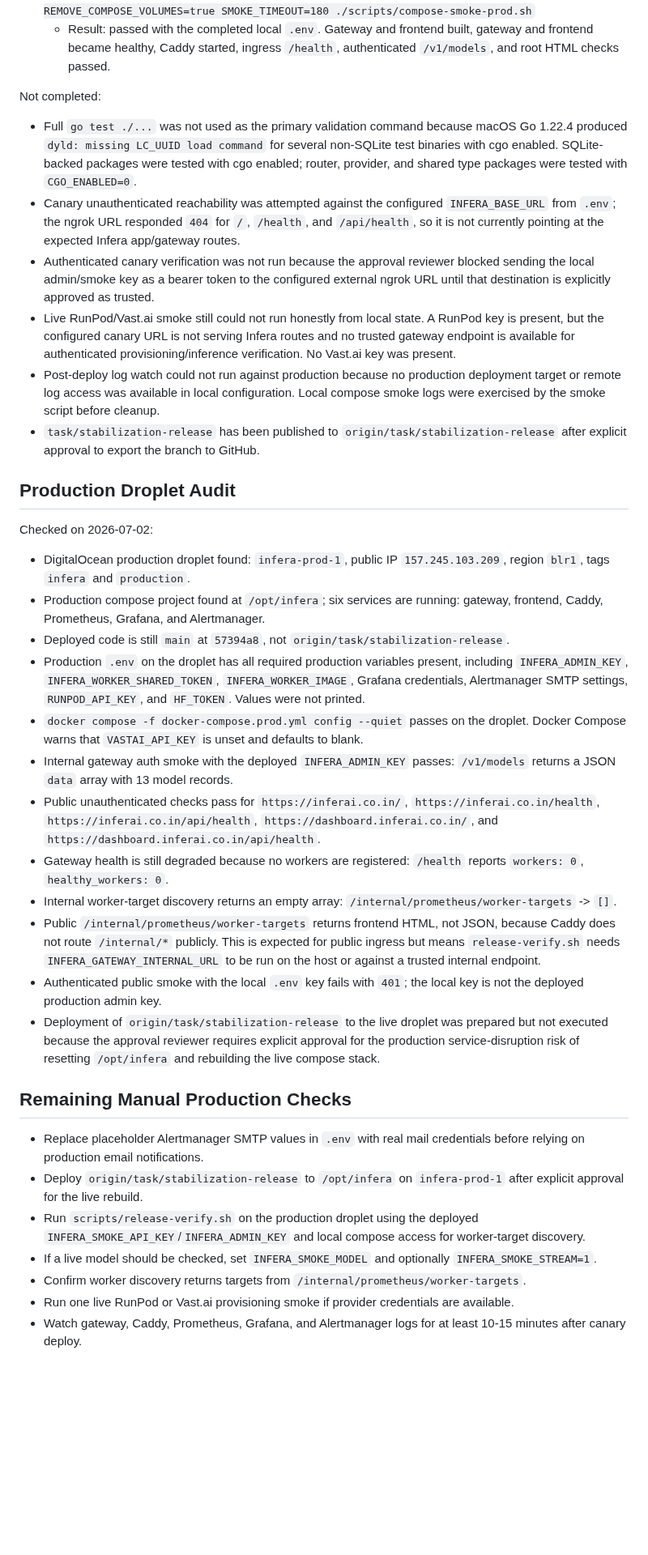
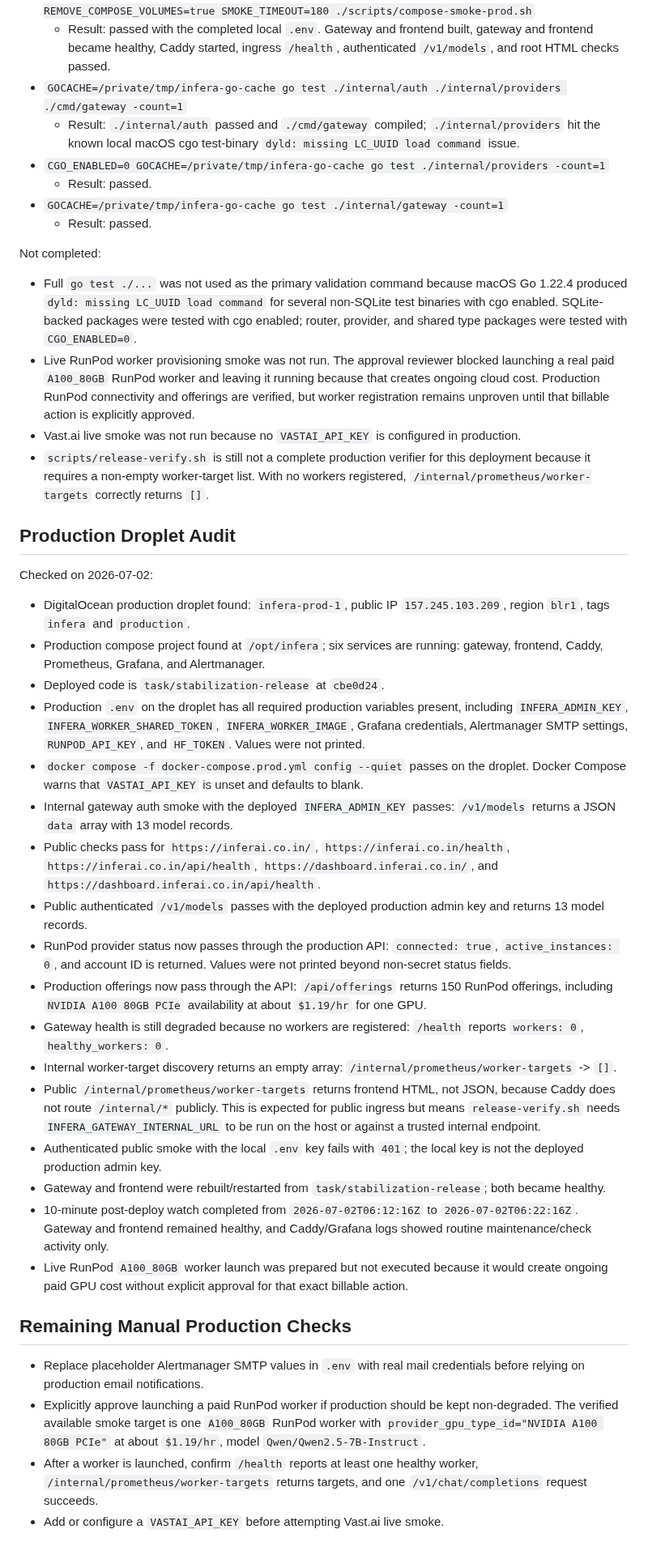
Before and after one commit to SiddharthSSR/infera, a Markdown page: docs/releases/STABILIZATION_RELEASE_REPORT.md, the part around one of its changes. Shown at 81% size. GitHub-like rendering; blank space fills up the shorter version.

Commit message:
docs(release): record production deployment

```diff
--- a/docs/releases/STABILIZATION_RELEASE_REPORT.md
+++ b/docs/releases/STABILIZATION_RELEASE_REPORT.md
@@ -127,15 +132,19 @@ Passed:
   - Result: passed with the completed local `.env`.
 - `set -a; . /Users/siddharthsingh/codingtensor/infera/.env; set +a; REMOVE_COMPOSE_VOLUMES=true SMOKE_TIMEOUT=180 ./scripts/compose-smoke-prod.sh`
   - Result: passed with the completed local `.env`. Gateway and frontend built, gateway and frontend became healthy, Caddy started, ingress `/health`, authenticated `/v1/models`, and root HTML checks passed.
+- `GOCACHE=/private/tmp/infera-go-cache go test ./internal/auth ./internal/providers ./cmd/gateway -count=1`
+  - Result: `./internal/auth` passed and `./cmd/gateway` compiled; `./internal/providers` hit the known local macOS cgo test-binary `dyld: missing LC_UUID load command` issue.
+- `CGO_ENABLED=0 GOCACHE=/private/tmp/infera-go-cache go test ./internal/providers -count=1`
+  - Result: passed.
+- `GOCACHE=/private/tmp/infera-go-cache go test ./internal/gateway -count=1`
+  - Result: passed.
 
 Not completed:
 
 - Full `go test ./...` was not used as the primary validation command because macOS Go 1.22.4 produced `dyld: missing LC_UUID load command` for several non-SQLite test binaries with cgo enabled. SQLite-backed packages were tested with cgo enabled; router, provider, and shared type packages were tested with `CGO_ENABLED=0`.
-- Canary unauthenticated reachability was attempted against the configured `INFERA_BASE_URL` from `.env`; the ngrok URL responded `404` for `/`, `/health`, and `/api/health`, so it is not currently pointing at the expected Infera app/gateway routes.
-- Authenticated canary verification was not run because the approval reviewer blocked sending the local admin/smoke key as a bearer token to the configured external ngrok URL until that destination is explicitly approved as trusted.
-- Live RunPod/Vast.ai smoke still could not run honestly from local state. A RunPod key is present, but the configured canary URL is not serving Infera routes and no trusted gateway endpoint is available for authenticated provisioning/inference verification. No Vast.ai key was present.
-- Post-deploy log watch could not run against production because no production deployment target or remote log access was available in local configuration. Local compose smoke logs were exercised by the smoke script before cleanup.
-- `task/stabilization-release` has been published to `origin/task/stabilization-release` after explicit approval to export the branch to GitHub.
+- Live RunPod worker provisioning smoke was not run. The approval reviewer blocked launching a real paid `A100_80GB` RunPod worker and leaving it running because that creates ongoing cloud cost. Production RunPod connectivity and offerings are verified, but worker registration remains unproven until that billable action is explicitly approved.
+- Vast.ai live smoke was not run because no `VASTAI_API_KEY` is configured in production.
+- `scripts/release-verify.sh` is still not a complete production verifier for this deployment because it requires a non-empty worker-target list. With no workers registered, `/internal/prometheus/worker-targets` correctly returns `[]`.
 
 ## Production Droplet Audit
 
@@ -143,23 +152,25 @@ Checked on 2026-07-02:
 
 - DigitalOcean production droplet found: `infera-prod-1`, public IP `157.245.103.209`, region `blr1`, tags `infera` and `production`.
 - Production compose project found at `/opt/infera`; six services are running: gateway, frontend, Caddy, Prometheus, Grafana, and Alertmanager.
-- Deployed code is still `main` at `57394a8`, not `origin/task/stabilization-release`.
+- Deployed code is `task/stabilization-release` at `cbe0d24`.
 - Production `.env` on the droplet has all required production variables present, including `INFERA_ADMIN_KEY`, `INFERA_WORKER_SHARED_TOKEN`, `INFERA_WORKER_IMAGE`, Grafana credentials, Alertmanager SMTP settings, `RUNPOD_API_KEY`, and `HF_TOKEN`. Values were not printed.
 - `docker compose -f docker-compose.prod.yml config --quiet` passes on the droplet. Docker Compose warns that `VASTAI_API_KEY` is unset and defaults to blank.
 - Internal gateway auth smoke with the deployed `INFERA_ADMIN_KEY` passes: `/v1/models` returns a JSON `data` array with 13 model records.
-- Public unauthenticated checks pass for `https://inferai.co.in/`, `https://inferai.co.in/health`, `https://inferai.co.in/api/health`, `https://dashboard.inferai.co.in/`, and `https://dashboard.inferai.co.in/api/health`.
+- Public checks pass for `https://inferai.co.in/`, `https://inferai.co.in/health`, `https://inferai.co.in/api/health`, `https://dashboard.inferai.co.in/`, and `https://dashboard.inferai.co.in/api/health`.
+- Public authenticated `/v1/models` passes with the deployed production admin key and returns 13 model records.
+- RunPod provider status now passes through the production API: `connected: true`, `active_instances: 0`, and account ID is returned. Values were not printed beyond non-secret status fields.
+- Production offerings now pass through the API: `/api/offerings` returns 150 RunPod offerings, including `NVIDIA A100 80GB PCIe` availability at about `$1.19/hr` for one GPU.
 - Gateway health is still degraded because no workers are registered: `/health` reports `workers: 0`, `healthy_workers: 0`.
 - Internal worker-target discovery returns an empty array: `/internal/prometheus/worker-targets` -> `[]`.
 - Public `/internal/prometheus/worker-targets` returns frontend HTML, not JSON, because Caddy does not route `/internal/*` publicly. This is expected for public ingress but means `release-verify.sh` needs `INFERA_GATEWAY_INTERNAL_URL` to be run on the host or against a trusted internal endpoint.
 - Authenticated public smoke with the local `.env` key fails with `401`; the local key is not the deployed production admin key.
-- Deployment of `origin/task/stabilization-release` to the live droplet was prepared but not executed because the approval reviewer requires explicit approval for the production service-disruption risk of resetting `/opt/infera` and rebuilding the live compose stack.
+- Gateway and frontend were rebuilt/restarted from `task/stabilization-release`; both became healthy.
+- 10-minute post-deploy watch completed from `2026-07-02T06:12:16Z` to `2026-07-02T06:22:16Z`. Gateway and frontend remained healthy, and Caddy/Grafana logs showed routine maintenance/check activity only.
+- Live RunPod `A100_80GB` worker launch was prepared but not executed because it would create ongoing paid GPU cost without explicit approval for that exact billable action.
 
 ## Remaining Manual Production Checks
 
 - Replace placeholder Alertmanager SMTP values in `.env` with real mail credentials before relying on production email notifications.
-- Deploy `origin/task/stabilization-release` to `/opt/infera` on `infera-prod-1` after explicit approval for the live rebuild.
-- Run `scripts/release-verify.sh` on the production droplet using the deployed `INFERA_SMOKE_API_KEY`/`INFERA_ADMIN_KEY` and local compose access for worker-target discovery.
-- If a live model should be checked, set `INFERA_SMOKE_MODEL` and optionally `INFERA_SMOKE_STREAM=1`.
-- Confirm worker discovery returns targets from `/internal/prometheus/worker-targets`.
-- Run one live RunPod or Vast.ai provisioning smoke if provider credentials are available.
-- Watch gateway, Caddy, Prometheus, Grafana, and Alertmanager logs for at least 10-15 minutes after canary deploy.
+- Explicitly approve launching a paid RunPod worker if production should be kept non-degraded. The verified available smoke target is one `A100_80GB` RunPod worker with `provider_gpu_type_id="NVIDIA A100 80GB PCIe"` at about `$1.19/hr`, model `Qwen/Qwen2.5-7B-Instruct`.
+- After a worker is launched, confirm `/health` reports at least one healthy worker, `/internal/prometheus/worker-targets` returns targets, and one `/v1/chat/completions` request succeeds.
+- Add or configure a `VASTAI_API_KEY` before attempting Vast.ai live smoke.
```
Also changed, not shown: other parts of docs/releases/STABILIZATION_RELEASE_REPORT.md (+6 -1 lines), docs/releases/STABILIZATION_RELEASE_NOTES.md (+8 -7 lines).
